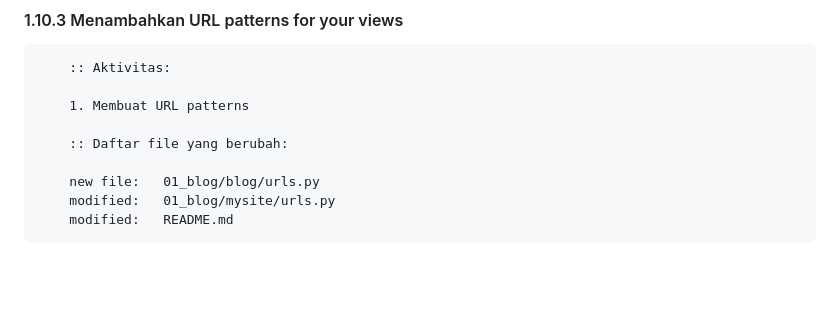
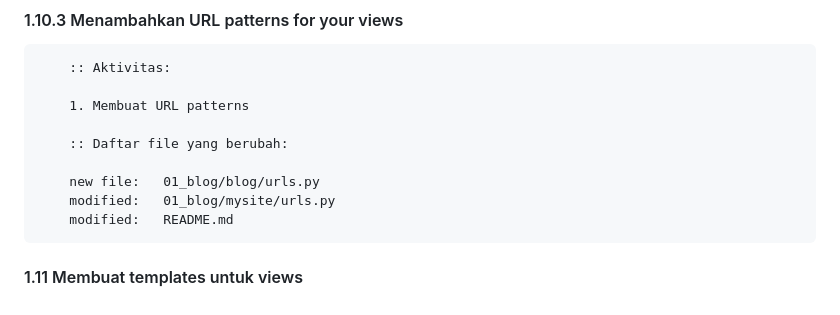
Before and after one commit to gurnitha/django-4-by-example, a Markdown page: README.md, the part around the change. Drawn GitHub-style; blank space fills up the shorter version.

Commit message:
---1.11 Membuat templates untuk views---

```diff
--- a/README.md
+++ b/README.md
@@ -594,3 +594,6 @@ Github: https://github.com/gurnitha/django-4-by-example
         new file:   01_blog/blog/urls.py
         modified:   01_blog/mysite/urls.py
         modified:   README.md
+
+
+#### 1.11 Membuat templates untuk views
```
